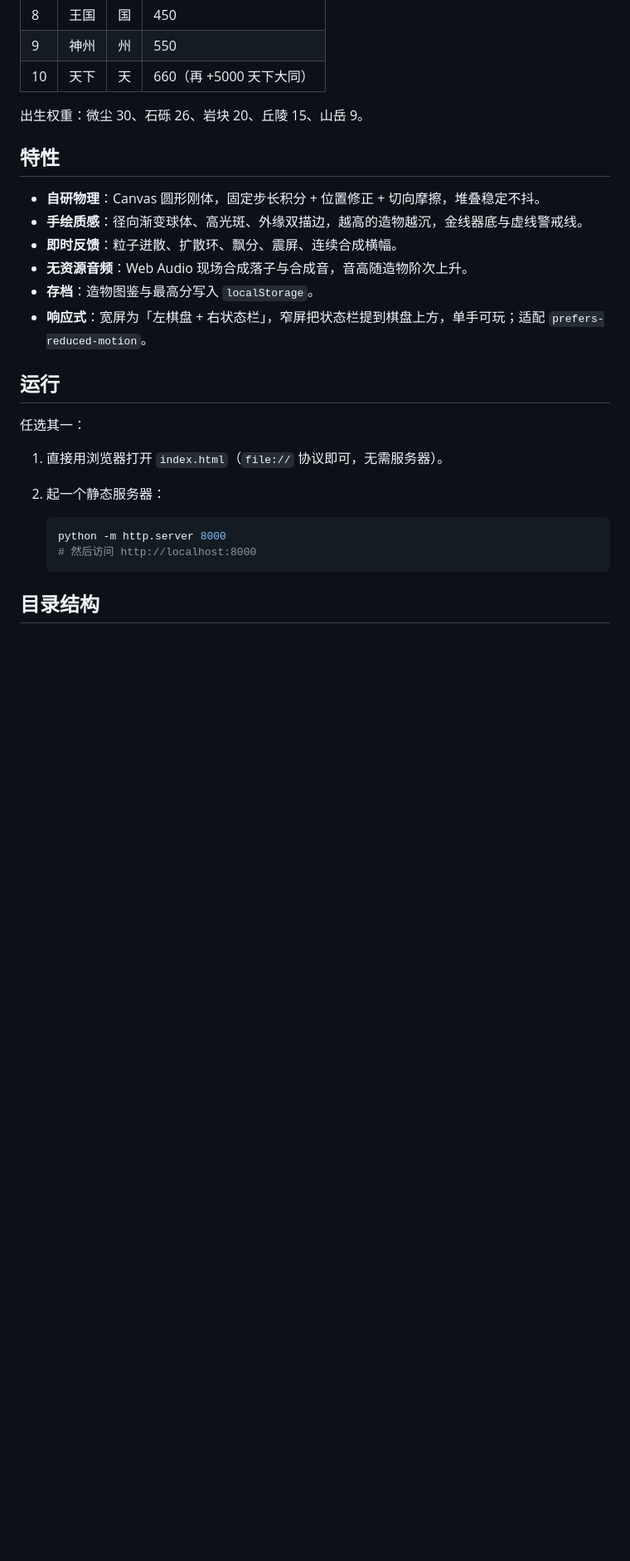
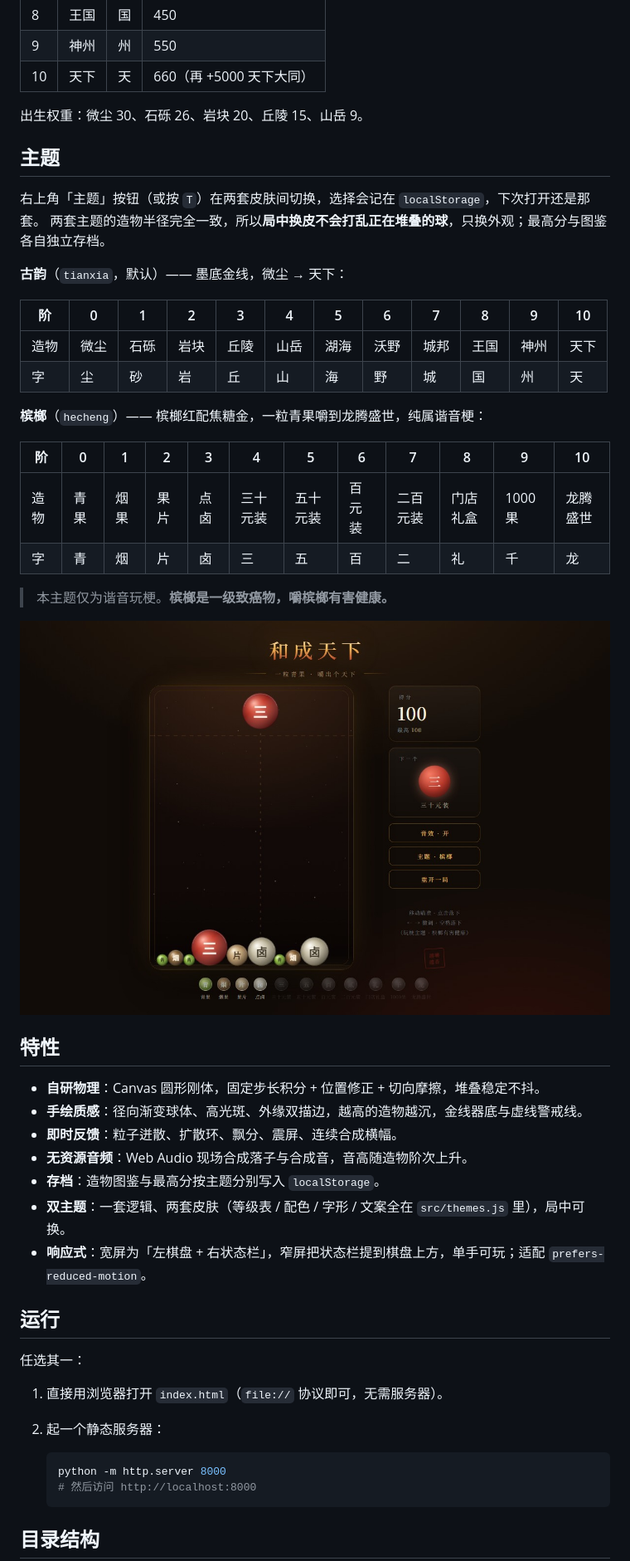
Before and after one commit to Weidows/mote-to-realm, a Markdown page: README.md, the part around one of its changes. Shown at 83% size. GitHub-like rendering; pictures changed too: docs/preview-hecheng.jpg (added); blank space fills up the shorter version.

```diff
--- a/README.md
+++ b/README.md
@@ -34,13 +36,37 @@
 
 出生权重：微尘 30、石砾 26、岩块 20、丘陵 15、山岳 9。
 
+## 主题
+
+右上角「主题」按钮（或按 `T`）在两套皮肤间切换，选择会记在 `localStorage`，下次打开还是那套。
+两套主题的造物半径完全一致，所以**局中换皮不会打乱正在堆叠的球**，只换外观；最高分与图鉴各自独立存档。
+
+**古韵**（`tianxia`，默认）—— 墨底金线，微尘 → 天下：
+
+| 阶 | 0 | 1 | 2 | 3 | 4 | 5 | 6 | 7 | 8 | 9 | 10 |
+| -- | - | - | - | - | - | - | - | - | - | - | -- |
+| 造物 | 微尘 | 石砾 | 岩块 | 丘陵 | 山岳 | 湖海 | 沃野 | 城邦 | 王国 | 神州 | 天下 |
+| 字 | 尘 | 砂 | 岩 | 丘 | 山 | 海 | 野 | 城 | 国 | 州 | 天 |
+
+**槟榔**（`hecheng`）—— 槟榔红配焦糖金，一粒青果嚼到龙腾盛世，纯属谐音梗：
+
+| 阶 | 0 | 1 | 2 | 3 | 4 | 5 | 6 | 7 | 8 | 9 | 10 |
+| -- | - | - | - | - | - | - | - | - | - | - | -- |
+| 造物 | 青果 | 烟果 | 果片 | 点卤 | 三十元装 | 五十元装 | 百元装 | 二百元装 | 门店礼盒 | 1000 果 | 龙腾盛世 |
+| 字 | 青 | 烟 | 片 | 卤 | 三 | 五 | 百 | 二 | 礼 | 千 | 龙 |
+
+> 本主题仅为谐音玩梗。**槟榔是一级致癌物，嚼槟榔有害健康。**
+
+![槟榔主题](docs/preview-hecheng.jpg)
+
 ## 特性
 
 - **自研物理**：Canvas 圆形刚体，固定步长积分 + 位置修正 + 切向摩擦，堆叠稳定不抖。
 - **手绘质感**：径向渐变球体、高光斑、外缘双描边，越高的造物越沉，金线器底与虚线警戒线。
 - **即时反馈**：粒子迸散、扩散环、飘分、震屏、连续合成横幅。
 - **无资源音频**：Web Audio 现场合成落子与合成音，音高随造物阶次上升。
-- **存档**：造物图鉴与最高分写入 `localStorage`。
+- **存档**：造物图鉴与最高分按主题分别写入 `localStorage`。
+- **双主题**：一套逻辑、两套皮肤（等级表 / 配色 / 字形 / 文案全在 `src/themes.js` 里），局中可换。
 - **响应式**：宽屏为「左棋盘 + 右状态栏」，窄屏把状态栏提到棋盘上方，单手可玩；适配 `prefers-reduced-motion`。
 
 ## 运行
```
Also changed, not shown: other parts of README.md (+8 -5 lines), docs/preview.jpg, 4 other files.
